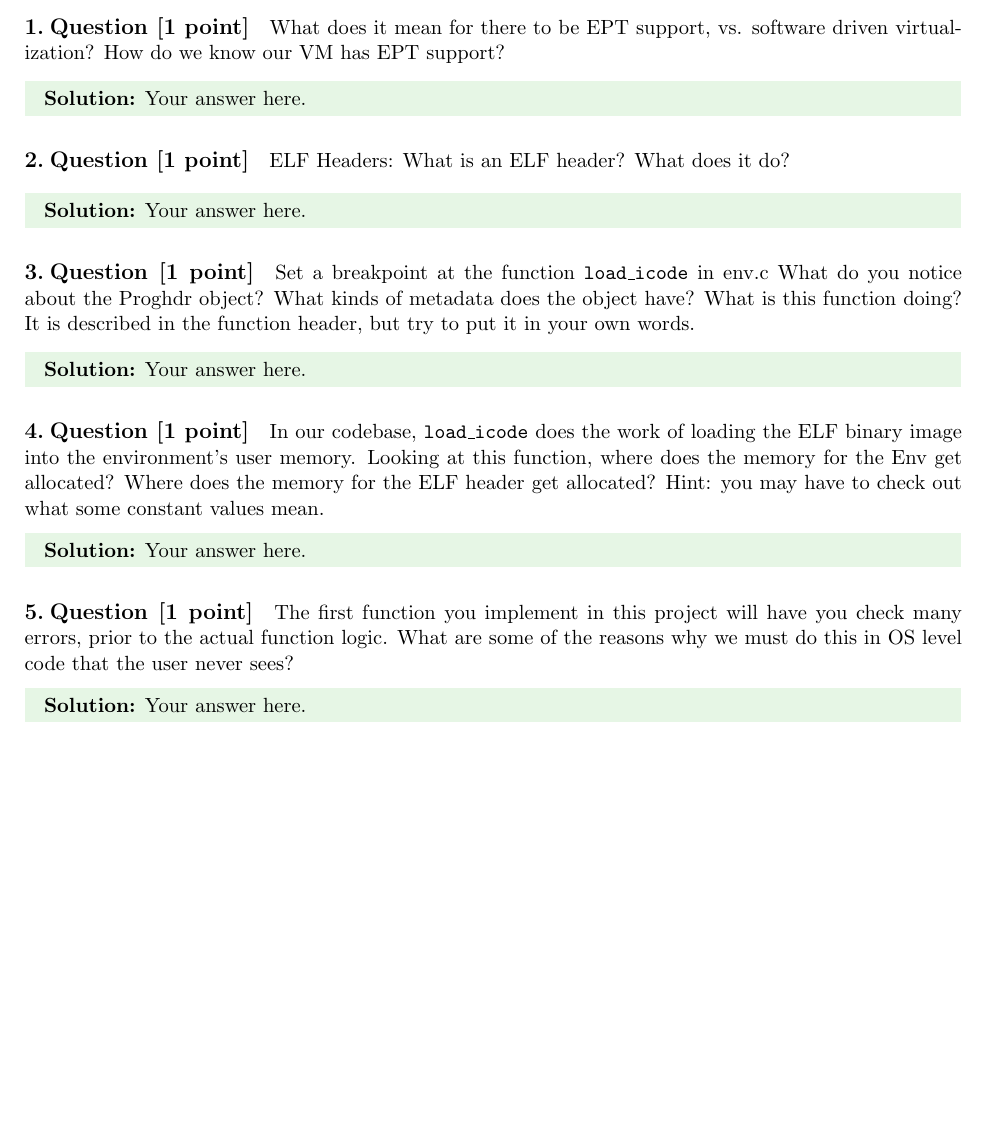
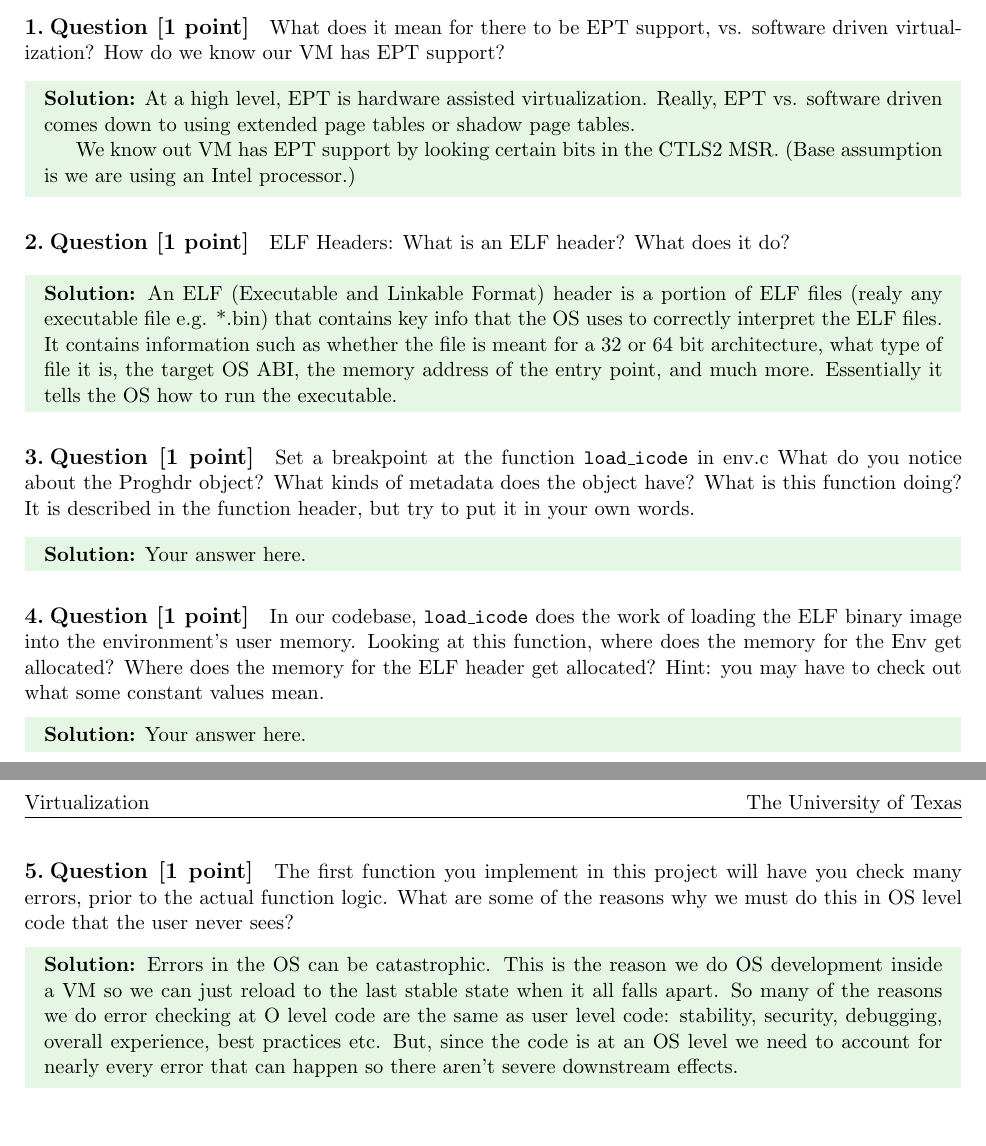
Before and after one commit to connorw960/virtualization, a LaTeX document (prelabs/prelab2.tex): part of the page before the commit and two parts of pages 1 and 2 of 2 after it, the two joined at a grey line, cut so that both start at the same text, the shorter picture padded with empty space. Compiled offline with pdfLaTeX.

Commit message:
First crack at prelab2

```diff
--- a/prelabs/prelab2.tex
+++ b/prelabs/prelab2.tex
@@ -50,10 +50,16 @@
 
 \section{Question [1 point]}
 
-What does it mean for there to be EPT support, vs. software driven virtualization? How do we know our VM has EPT support?
+What does it mean for there to be EPT support,
+vs. software driven virtualization?
+How do we know our VM has EPT support?
 
 \begin{solution}
-Your answer here.
+At a high level, EPT is hardware assisted virtualization. Really, EPT vs. software
+driven comes down to using extended page tables or shadow page tables.
+
+We know out VM has EPT support by looking certain bits in the CTLS2 MSR. (Base assumption is
+we are using an Intel processor.)
 \end{solution}
 
 
@@ -63,13 +69,20 @@ ELF Headers:
 What is an ELF header? What does it do?
 
 \begin{solution}
-Your answer here.
+An ELF (Executable and Linkable Format) header is a portion of ELF files (realy any executable file e.g. *.bin)
+that contains key info that the OS uses to correctly interpret the ELF files. It contains information
+such as whether the file is meant for a 32 or 64 bit architecture, what type of file it is, the target OS ABI,
+ the memory address of the entry point, and much more. Essentially it tells the OS how to run the executable.
 \end{solution}
 
 
 \section{Question [1 point]}
 
-Set a breakpoint at the function \texttt{load\_icode\(\)} in env.c What do you notice about the Proghdr object? What kinds of metadata does the object have? What is this function doing? It is described in the function header, but try to put it in your own words.
+Set a breakpoint at the function \texttt{load\_icode\(\)} in env.c
+What do you notice about the Proghdr object?
+What kinds of metadata does the object have?
+What is this function doing? It is described in the function header,
+but try to put it in your own words.
 
 \begin{solution}
 Your answer here.
@@ -87,10 +103,17 @@ Your answer here.
 
 \section{Question [1 point]}
 
-The first function you implement in this project will have you check many errors, prior to the actual function logic. What are some of the reasons why we must do this in OS level code that the user never sees?
+The first function you implement in this project will have you check many errors,
+prior to the actual function logic. What are some of the reasons why we must do this
+in OS level code that the user never sees?
 
 \begin{solution}
-Your answer here.
+Errors in the OS can be catastrophic. This is the reason we do OS development inside a VM so we can just reload
+to the last stable state when it all falls apart.
+So many of the reasons we do error checking at O level code are the same as user level code:
+stability, security, debugging, overall experience, best practices etc. But, since the
+code is at an OS level we need to account for nearly every error that can happen so there aren't
+severe downstream effects.
 \end{solution}
 
 
```
Also changed, not shown: prelabs/prelab2.tex (5 more changed lines).
